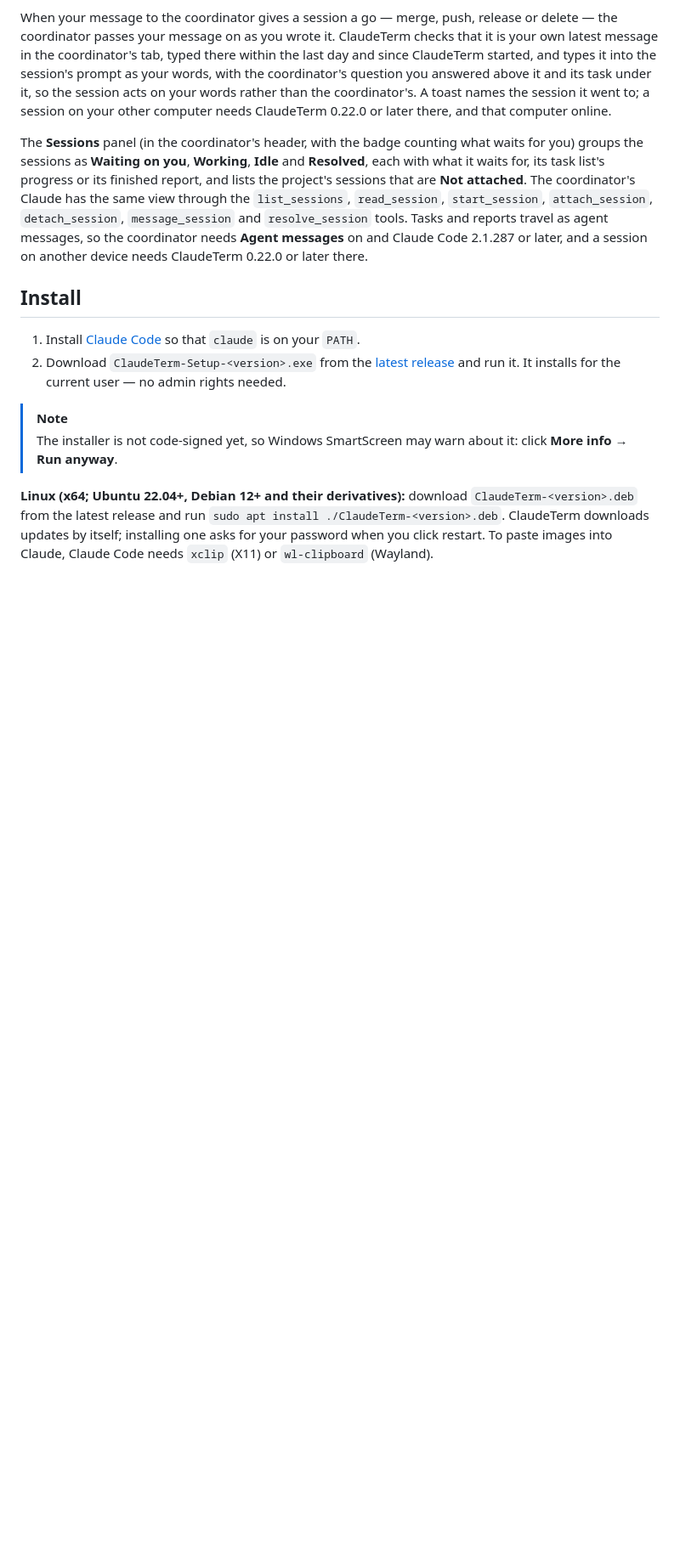
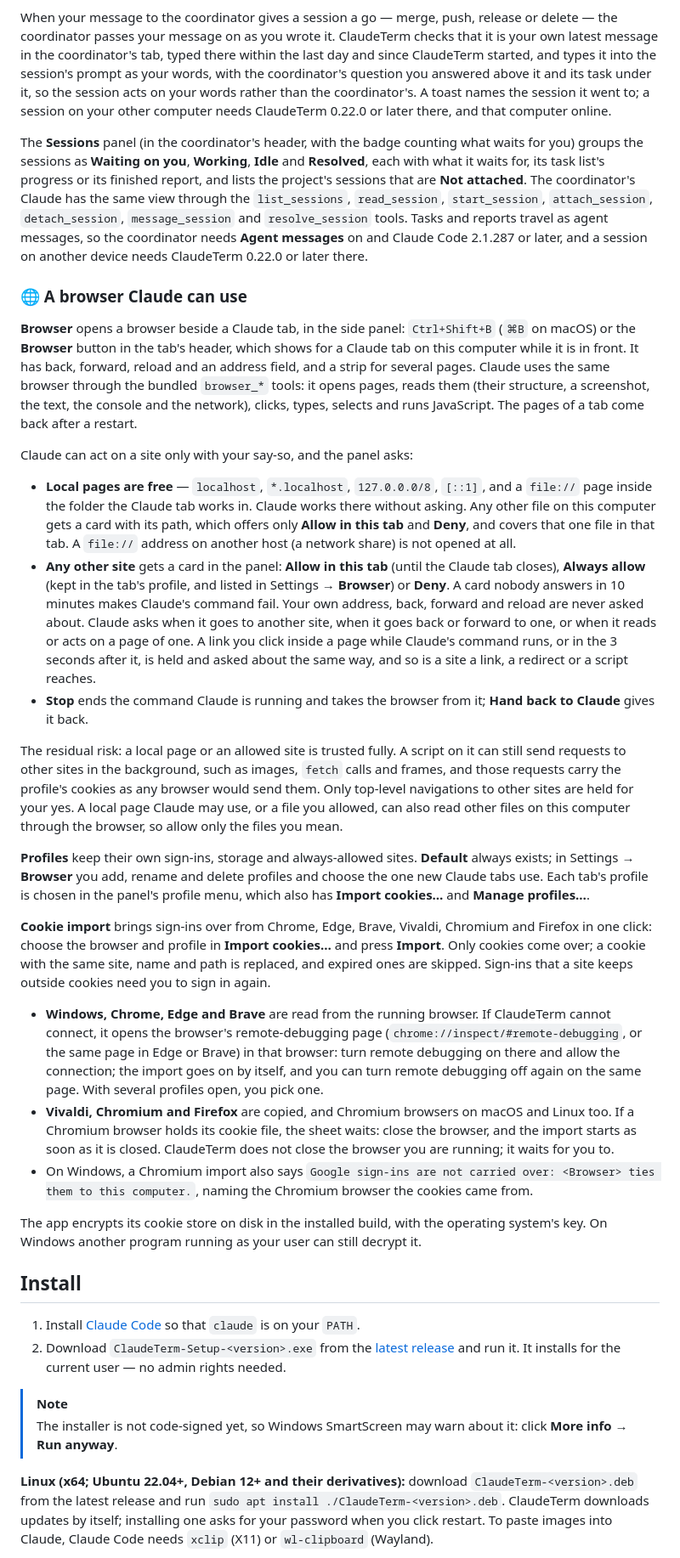
Before and after one commit to DmVergasov/ClaudeTerm, a Markdown page: README.md, the part around one of its changes. Shown at 85% size. GitHub-like rendering; blank space fills up the shorter version.

```diff
--- a/README.md
+++ b/README.md
@@ -206,6 +206,28 @@ When your message to the coordinator gives a session a go — merge, push, relea
 
 The **Sessions** panel (in the coordinator's header, with the badge counting what waits for you) groups the sessions as **Waiting on you**, **Working**, **Idle** and **Resolved**, each with what it waits for, its task list's progress or its finished report, and lists the project's sessions that are **Not attached**. The coordinator's Claude has the same view through the `list_sessions`, `read_session`, `start_session`, `attach_session`, `detach_session`, `message_session` and `resolve_session` tools. Tasks and reports travel as agent messages, so the coordinator needs **Agent messages** on and Claude Code 2.1.287 or later, and a session on another device needs ClaudeTerm 0.22.0 or later there.
 
+### 🌐 A browser Claude can use
+
+**Browser** opens a browser beside a Claude tab, in the side panel: `Ctrl+Shift+B` (`⌘B` on macOS) or the **Browser** button in the tab's header, which shows for a Claude tab on this computer while it is in front. It has back, forward, reload and an address field, and a strip for several pages. Claude uses the same browser through the bundled `browser_*` tools: it opens pages, reads them (their structure, a screenshot, the text, the console and the network), clicks, types, selects and runs JavaScript. The pages of a tab come back after a restart.
+
+Claude can act on a site only with your say-so, and the panel asks:
+
+- **Local pages are free** — `localhost`, `*.localhost`, `127.0.0.0/8`, `[::1]`, and a `file://` page inside the folder the Claude tab works in. Claude works there without asking. Any other file on this computer gets a card with its path, which offers only **Allow in this tab** and **Deny**, and covers that one file in that tab. A `file://` address on another host (a network share) is not opened at all.
+- **Any other site** gets a card in the panel: **Allow in this tab** (until the Claude tab closes), **Always allow** (kept in the tab's profile, and listed in Settings → **Browser**) or **Deny**. A card nobody answers in 10 minutes makes Claude's command fail. Your own address, back, forward and reload are never asked about. Claude asks when it goes to another site, when it goes back or forward to one, or when it reads or acts on a page of one. A link you click inside a page while Claude's command runs, or in the 3 seconds after it, is held and asked about the same way, and so is a site a link, a redirect or a script reaches.
+- **Stop** ends the command Claude is running and takes the browser from it; **Hand back to Claude** gives it back.
+
+The residual risk: a local page or an allowed site is trusted fully. A script on it can still send requests to other sites in the background, such as images, `fetch` calls and frames, and those requests carry the profile's cookies as any browser would send them. Only top-level navigations to other sites are held for your yes. A local page Claude may use, or a file you allowed, can also read other files on this computer through the browser, so allow only the files you mean.
+
+**Profiles** keep their own sign-ins, storage and always-allowed sites. **Default** always exists; in Settings → **Browser** you add, rename and delete profiles and choose the one new Claude tabs use. Each tab's profile is chosen in the panel's profile menu, which also has **Import cookies…** and **Manage profiles…**.
+
+**Cookie import** brings sign-ins over from Chrome, Edge, Brave, Vivaldi, Chromium and Firefox in one click: choose the browser and profile in **Import cookies…** and press **Import**. Only cookies come over; a cookie with the same site, name and path is replaced, and expired ones are skipped. Sign-ins that a site keeps outside cookies need you to sign in again.
+
+- **Windows, Chrome, Edge and Brave** are read from the running browser. If ClaudeTerm cannot connect, it opens the browser's remote-debugging page (`chrome://inspect/#remote-debugging`, or the same page in Edge or Brave) in that browser: turn remote debugging on there and allow the connection; the import goes on by itself, and you can turn remote debugging off again on the same page. With several profiles open, you pick one.
+- **Vivaldi, Chromium and Firefox** are copied, and Chromium browsers on macOS and Linux too. If a Chromium browser holds its cookie file, the sheet waits: close the browser, and the import starts as soon as it is closed. ClaudeTerm does not close the browser you are running; it waits for you to.
+- On Windows, a Chromium import also says `Google sign-ins are not carried over: <Browser> ties them to this computer.`, naming the Chromium browser the cookies came from.
+
+The app encrypts its cookie store on disk in the installed build, with the operating system's key. On Windows another program running as your user can still decrypt it.
+
 ## Install
 
 1. Install [Claude Code](https://docs.claude.com/en/docs/claude-code) so that `claude` is on your `PATH`.
```
Also changed, not shown: other parts of README.md (+2 -1 lines), CHANGELOG.md (+11 -0 lines), docs/images/chat-question.png, docs/images/chat.png, docs/images/hero.png, docs/images/review-panel.png, docs/images/settings.png.
